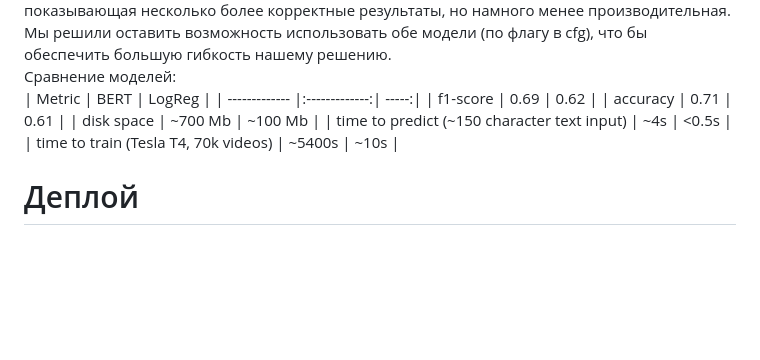
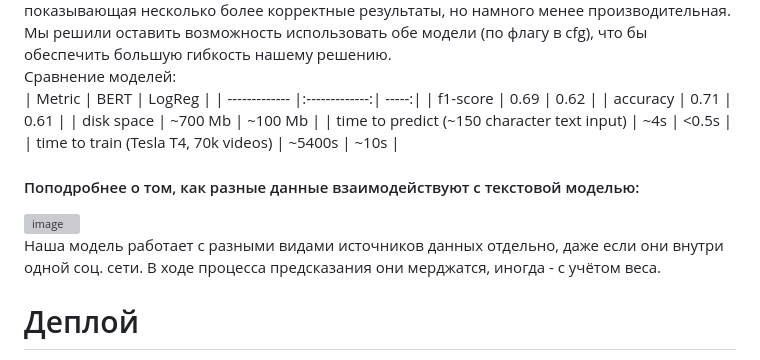
Before and after one commit to DCDsqd/ldt-sakha-solution-2023, a Markdown page: README.md, the part around the change. Rendered like a GitHub page; blank space fills up the shorter version; grey boxes are pictures that could not be loaded.

```diff
--- a/README.md
+++ b/README.md
@@ -78,6 +78,12 @@ Backend сервиса также поддерживает анализ Telegram
 | disk space | ~700 Mb      |    ~100 Mb |
 | time to predict (~150 character text input) | ~4s      |    <0.5s |
 | time to train (Tesla T4, 70k videos) | ~5400s      |    ~10s |
+<br>
+
+#### Поподробнее о том, как разные данные взаимодействуют с текстовой моделью: <br>
+![image](https://github.com/DCDsqd/ldt-sakha-solution-2023/assets/89082426/a2214c41-c3ae-476e-95e1-0907b1edce43) <br>
+Наша модель работает с разными видами источников данных отдельно, даже если они внутри одной соц. сети. В ходе процесса предсказания они мерджатся, иногда - с учётом веса.
+
 
 
 # Деплой
```
